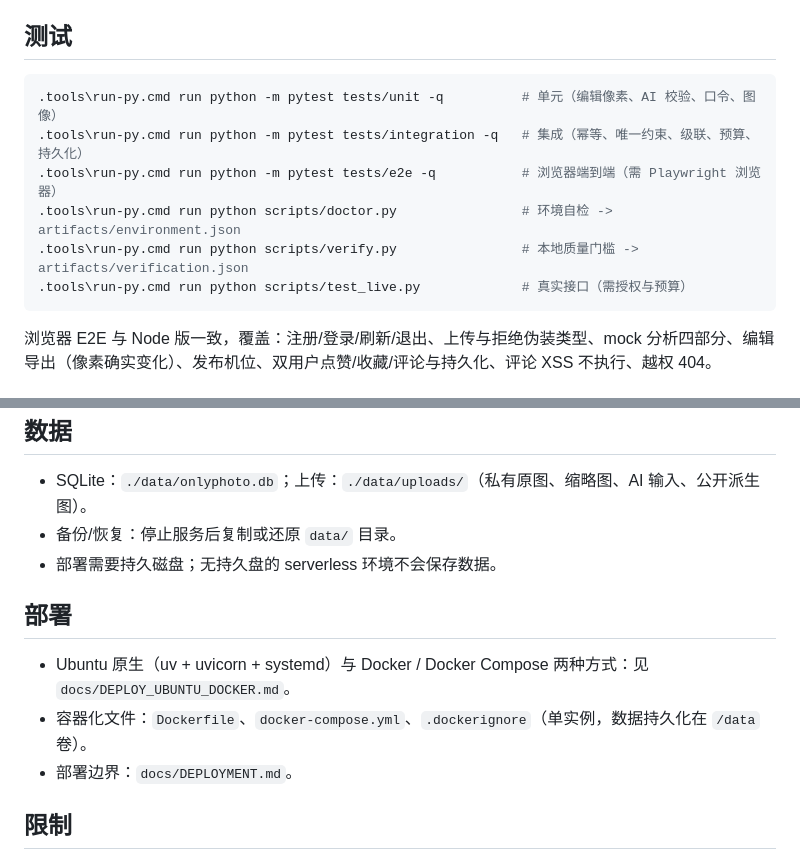
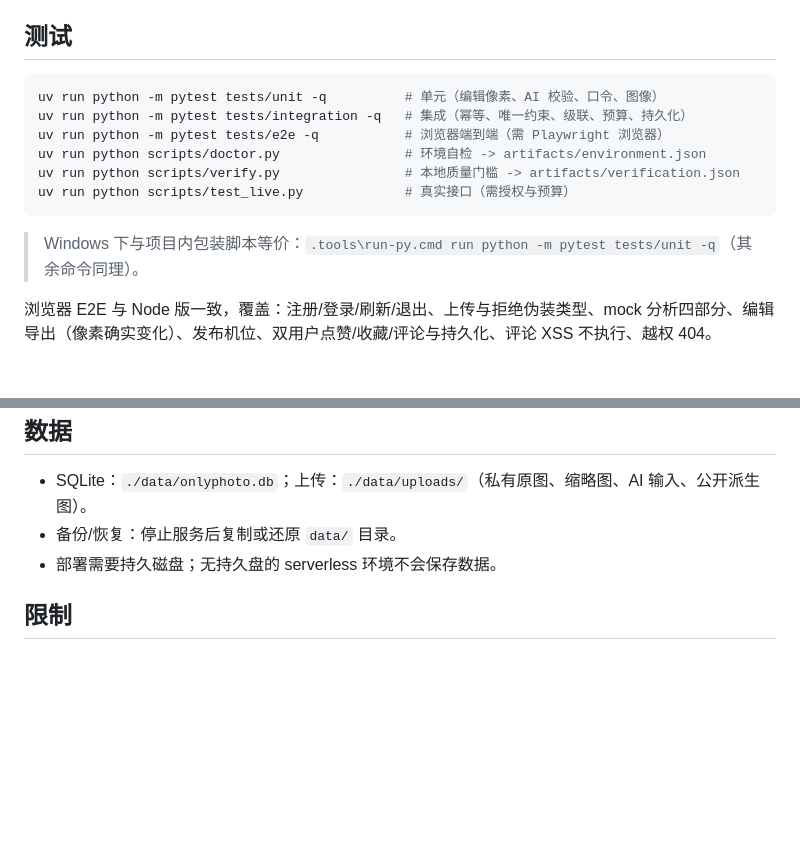
Before and after one commit to TheFunny233/OnlyPhoto, a Markdown page: README.md, 2 parts joined by grey strips. Rendered like a GitHub page; blank space fills up the shorter version.

````diff
--- a/README.md
+++ b/README.md
@@ -60,14 +98,16 @@ AI_VISION_MODEL=<支持图片输入的模型 ID>
 
 ## 测试
 
-```powershell
-.tools\run-py.cmd run python -m pytest tests/unit -q          # 单元（编辑像素、AI 校验、口令、图像）
-.tools\run-py.cmd run python -m pytest tests/integration -q   # 集成（幂等、唯一约束、级联、预算、持久化）
-.tools\run-py.cmd run python -m pytest tests/e2e -q           # 浏览器端到端（需 Playwright 浏览器）
-.tools\run-py.cmd run python scripts/doctor.py                # 环境自检 -> artifacts/environment.json
-.tools\run-py.cmd run python scripts/verify.py                # 本地质量门槛 -> artifacts/verification.json
-.tools\run-py.cmd run python scripts/test_live.py             # 真实接口（需授权与预算）
+```bash
+uv run python -m pytest tests/unit -q          # 单元（编辑像素、AI 校验、口令、图像）
+uv run python -m pytest tests/integration -q   # 集成（幂等、唯一约束、级联、预算、持久化）
+uv run python -m pytest tests/e2e -q           # 浏览器端到端（需 Playwright 浏览器）
+uv run python scripts/doctor.py                # 环境自检 -> artifacts/environment.json
+uv run python scripts/verify.py                # 本地质量门槛 -> artifacts/verification.json
+uv run python scripts/test_live.py             # 真实接口（需授权与预算）
 ```
+
+> Windows 下与项目内包装脚本等价：`.tools\run-py.cmd run python -m pytest tests/unit -q`（其余命令同理）。
 
 浏览器 E2E 与 Node 版一致，覆盖：注册/登录/刷新/退出、上传与拒绝伪装类型、mock 分析四部分、编辑导出（像素确实变化）、发布机位、双用户点赞/收藏/评论与持久化、评论 XSS 不执行、越权 404。
 
@@ -134,12 +174,6 @@ AI_VISION_MODEL=<支持图片输入的模型 ID>
 - 备份/恢复：停止服务后复制或还原 `data/` 目录。
 - 部署需要持久磁盘；无持久盘的 serverless 环境不会保存数据。
 
-## 部署
-
-- Ubuntu 原生（uv + uvicorn + systemd）与 Docker / Docker Compose 两种方式：见 `docs/DEPLOY_UBUNTU_DOCKER.md`。
-- 容器化文件：`Dockerfile`、`docker-compose.yml`、`.dockerignore`（单实例，数据持久化在 `/data` 卷）。
-- 部署边界：`docs/DEPLOYMENT.md`。
-
 ## 限制
 
 见 `docs/KNOWN_LIMITATIONS.md`。要点：仅 Windows 实测；地图为 OSM 标准瓦片（本地/低流量）；编辑限于文档规定的五类；未做公开部署；容器化文件未在本机构建验证。
````
Also changed, not shown: other parts of README.md (+41 -3 lines).
